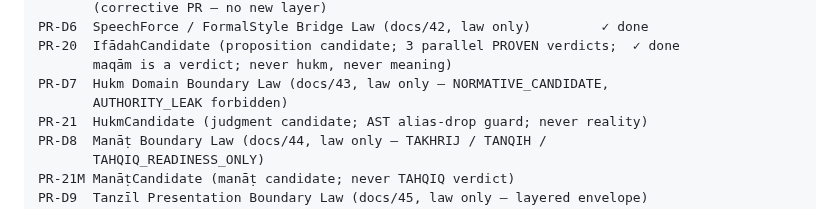
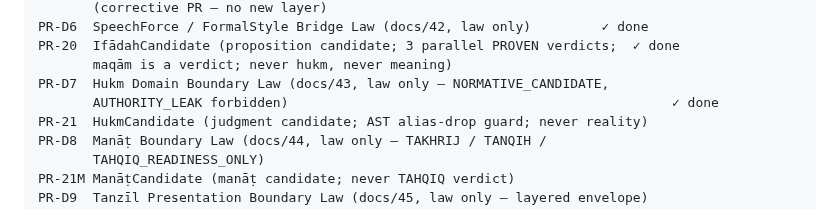
Before and after one commit to sonaiso/Taaqol-GPT, a Markdown page: CLAUDE.md, the part around the change. Drawn GitHub-style.

```diff
--- a/CLAUDE.md
+++ b/CLAUDE.md
@@ -254,7 +254,7 @@ PR-D6  SpeechForce / FormalStyle Bridge Law (docs/42, law only)         ✓ done
 PR-20  IfādahCandidate (proposition candidate; 3 parallel PROVEN verdicts;  ✓ done
        maqām is a verdict; never hukm, never meaning)
 PR-D7  Hukm Domain Boundary Law (docs/43, law only — NORMATIVE_CANDIDATE,
-       AUTHORITY_LEAK forbidden)
+       AUTHORITY_LEAK forbidden)                                                 ✓ done
 PR-21  HukmCandidate (judgment candidate; AST alias-drop guard; never reality)
 PR-D8  Manāṭ Boundary Law (docs/44, law only — TAKHRIJ / TANQIH /
        TAHQIQ_READINESS_ONLY)
```
Also changed, not shown: docs/14_PR_CHAIN_ROADMAP.md (+1 -1 lines), docs/43_HUKM_DOMAIN_BOUNDARY_LAW.md (added, +405 -0 lines).
